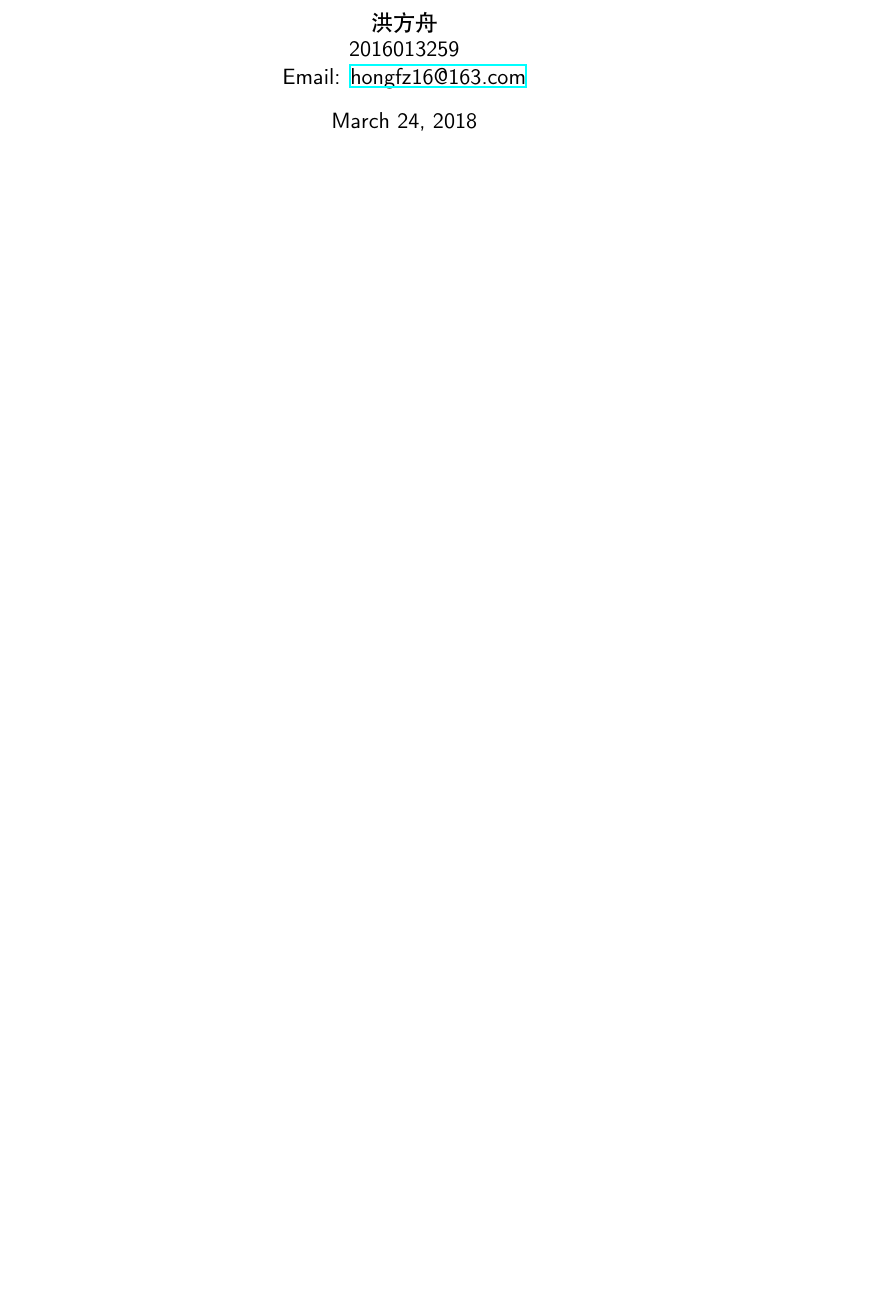
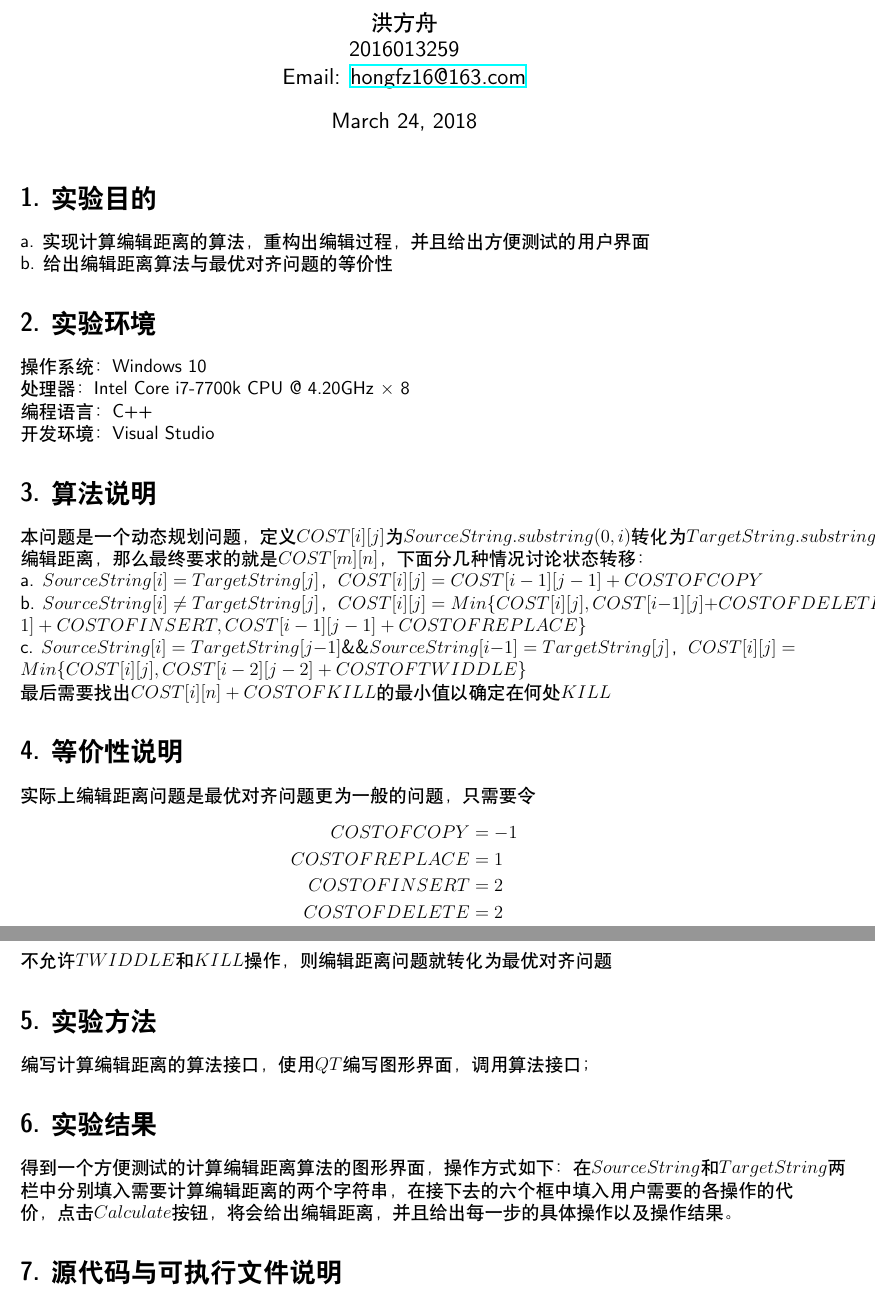
Before and after one commit to hongfz16/DA-A2, a LaTeX problem sheet (CLRS/Homework/HW4/texSrc/Report/EditDistReport.tex): part of the page before the commit and two parts of pages 1 and 2 of 2 after it, the two joined at a grey line, cut so that both start at the same text, the shorter picture padded with empty space. Compiled offline with XeLaTeX; a missing font is replaced by an installed copy or a similar font.

Commit message:
finish editdist report(almost)

```diff
--- a/CLRS/Homework/HW4/texSrc/Report/EditDistReport.tex
+++ b/CLRS/Homework/HW4/texSrc/Report/EditDistReport.tex
@@ -39,12 +39,40 @@
 % \definecolor{cyan}{rgb}{0.0,0.6,0.6}
 % \definecolor{grey}{rgb}{0.7,0.7,0.7}
 
-\title{Edit Distance Report}
+\title{CLRS Problem 15-5(Edit Distance) Report}
 \author{洪方舟\\2016013259\\Email: \href{mailto:hongfz16@163.com}{hongfz16@163.com}}
 \date{\today}
+
 \geometry{left=2cm,right=2cm,top=2cm,bottom=2cm}
 
 \begin{document}
   \maketitle
-
+  \section*{1. 实验目的}
+  a. 实现计算编辑距离的算法，重构出编辑过程，并且给出方便测试的用户界面\\
+  b. 给出编辑距离算法与最优对齐问题的等价性
+  \section*{2. 实验环境}
+  操作系统：Windows 10\\
+  处理器：Intel Core i7-7700k CPU @ 4.20GHz $\times$ 8\\
+  编程语言：C++\\
+  开发环境：Visual Studio
+  \section*{3. 算法说明}
+  本问题是一个动态规划问题，定义$COST[i][j]$为$SourceString.substring(0,i)$转化为$TargetString.substring(0,j)$的编辑距离，那么最终要求的就是$COST[m][n]$，下面分几种情况讨论状态转移：\\
+  a. $SourceString[i] = TargetString[j]$，$COST[i][j]=COST[i-1][j-1]+COSTOFCOPY$\\
+  b. $SourceString[i] \neq TargetString[j]$，$COST[i][j]=Min\{COST[i][j], COST[i-1][j]+COSTOFDELETE, COST[i][j-1]+COSTOFINSERT, COST[i-1][j-1]+COSTOFREPLACE\}$\\
+  c. $SourceString[i]=TargetString[j-1] \&\& SourceString[i-1]=TargetString[j]$，$COST[i][j]=Min\{COST[i][j], COST[i-2][j-2]+COSTOFTWIDDLE\}$\\
+  最后需要找出$COST[i][n]+COSTOFKILL$的最小值以确定在何处$KILL$
+  \section*{4. 等价性说明}
+  实际上编辑距离问题是最优对齐问题更为一般的问题，只需要令
+  \begin{align*}
+    COSTOFCOPY &= -1 \\
+    COSTOFREPLACE &= 1 \\
+    COSTOFINSERT &= 2 \\
+    COSTOFDELETE &= 2
+  \end{align*}
+  不允许$TWIDDLE$和$KILL$操作，则编辑距离问题就转化为最优对齐问题
+  \section*{5. 实验方法}
+  编写计算编辑距离的算法接口，使用$QT$编写图形界面，调用算法接口；
+  \section*{6. 实验结果}
+  得到一个方便测试的计算编辑距离算法的图形界面，操作方式如下：在$Source String$和$Target String$两栏中分别填入需要计算编辑距离的两个字符串，在接下去的六个框中填入用户需要的各操作的代价，点击$Calculate$按钮，将会给出编辑距离，并且给出每一步的具体操作以及操作结果。
+  \section*{7. 源代码与可执行文件说明}
 \end{document}
```
Also changed, not shown: CLRS/Homework/HW4/texSrc/Report/EditDistReport.pdf (added).
